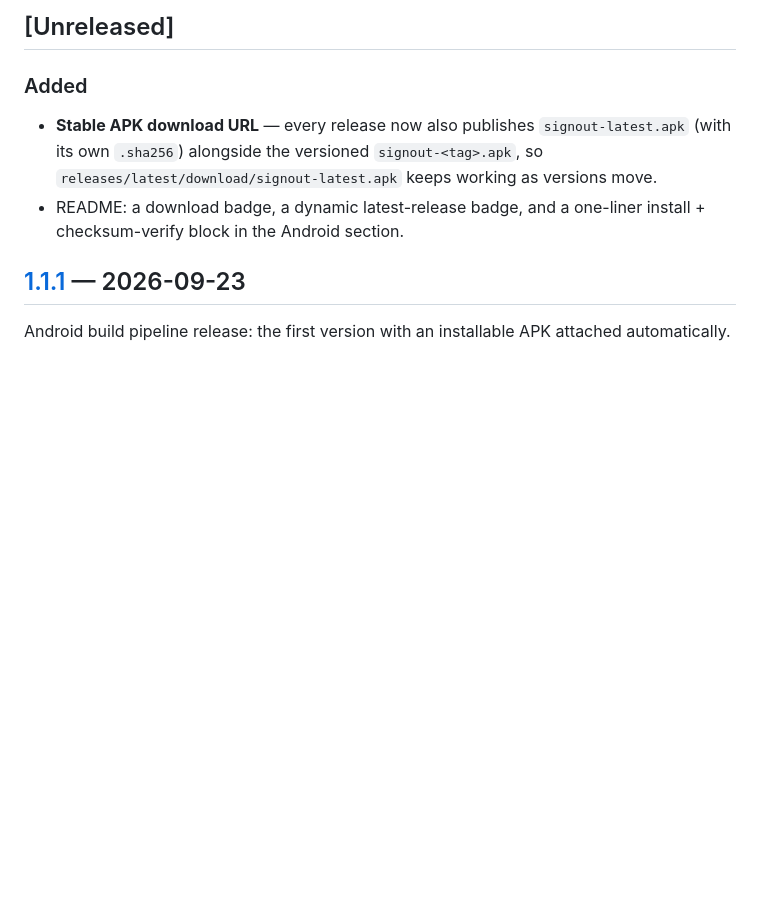
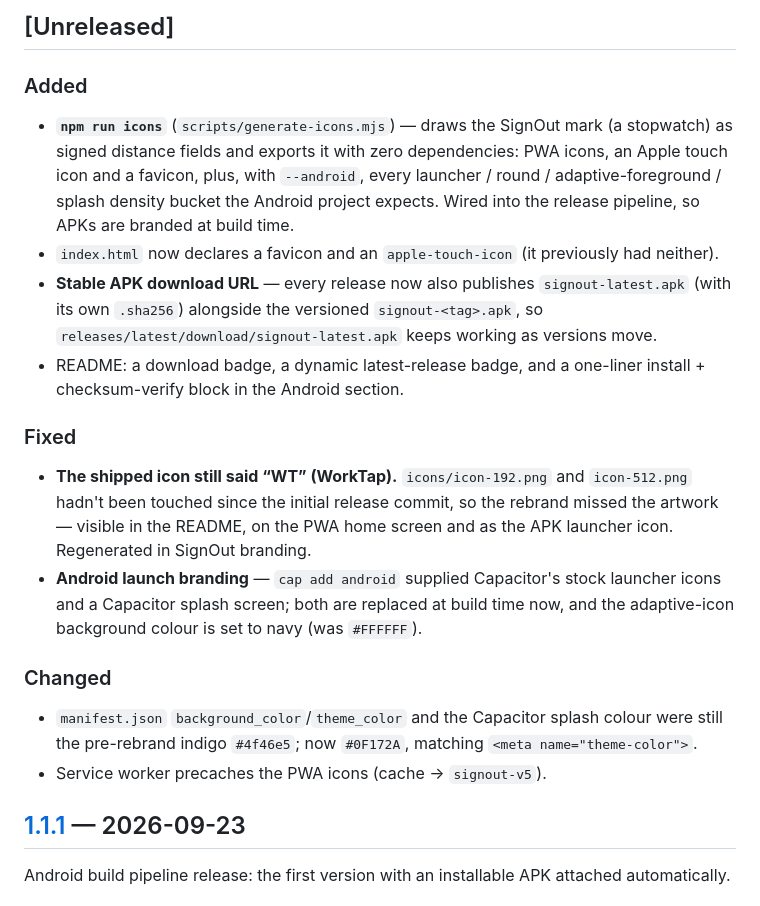
Before and after one commit to glainejustin/signout, a Markdown page: CHANGELOG.md, the part around the change. Drawn GitHub-style; blank space fills up the shorter version.

```diff
--- a/CHANGELOG.md
+++ b/CHANGELOG.md
@@ -6,11 +6,29 @@ Format based on [Keep a Changelog](https://keepachangelog.com/en/1.1.0/); versio
 ## [Unreleased]
 
 ### Added
+- **`npm run icons`** (`scripts/generate-icons.mjs`) — draws the SignOut mark (a stopwatch) as signed distance
+  fields and exports it with zero dependencies: PWA icons, an Apple touch icon and a favicon, plus, with
+  `--android`, every launcher / round / adaptive-foreground / splash density bucket the Android project expects.
+  Wired into the release pipeline, so APKs are branded at build time.
+- `index.html` now declares a favicon and an `apple-touch-icon` (it previously had neither).
 - **Stable APK download URL** — every release now also publishes `signout-latest.apk` (with its own `.sha256`)
   alongside the versioned `signout-<tag>.apk`, so `releases/latest/download/signout-latest.apk` keeps working
   as versions move.
 - README: a download badge, a dynamic latest-release badge, and a one-liner install + checksum-verify block
   in the Android section.
+
+### Fixed
+- **The shipped icon still said “WT” (WorkTap).** `icons/icon-192.png` and `icon-512.png` hadn't been touched
+  since the initial release commit, so the rebrand missed the artwork — visible in the README, on the PWA home
+  screen and as the APK launcher icon. Regenerated in SignOut branding.
+- **Android launch branding** — `cap add android` supplied Capacitor's stock launcher icons and a Capacitor
+  splash screen; both are replaced at build time now, and the adaptive-icon background colour is set to navy
+  (was `#FFFFFF`).
+
+### Changed
+- `manifest.json` `background_color`/`theme_color` and the Capacitor splash colour were still the pre-rebrand
+  indigo `#4f46e5`; now `#0F172A`, matching `<meta name="theme-color">`.
+- Service worker precaches the PWA icons (cache → `signout-v5`).
 
 <!-- New entries go here. When releasing, rename the section to `## [x.y.z] — YYYY-MM-DD`,
      bump the version in package.json + package-lock.json, and add a compare link at the bottom. -->
```
Also changed, not shown: README.md (+2 -1 lines), icons/apple-touch-icon.png (added), icons/favicon-32.png (added), icons/icon-192.png, icons/icon-512.png, 7 other files.
